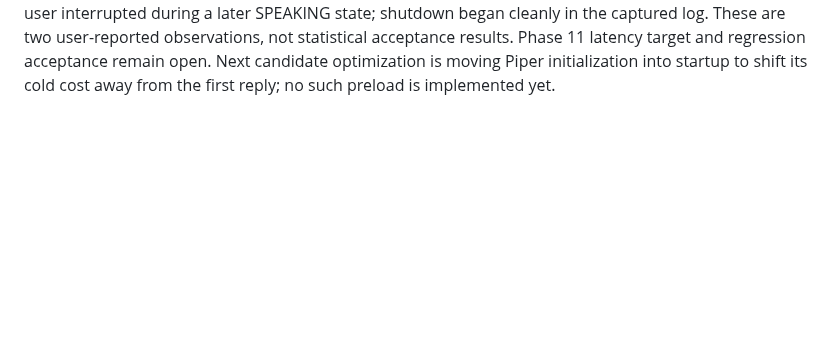
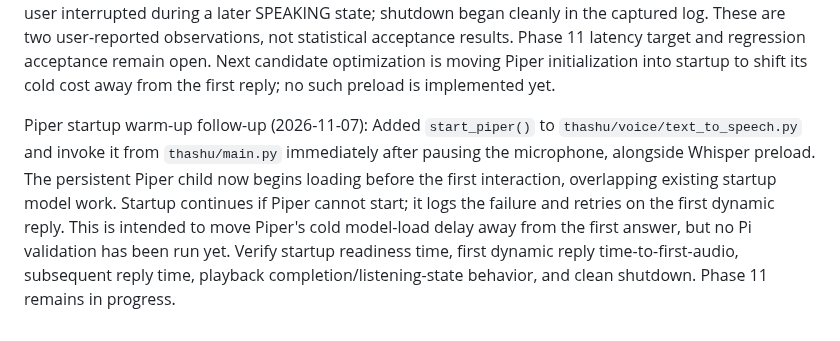
Before and after one commit to sg9242182-bot/ThashuRobot, a Markdown page: THASHU_ENGINEERING_CHECKLIST.md, the part around the change. Rendered like a GitHub page; blank space fills up the shorter version.

Commit message:
Record startup Piper warm-up pending Pi validation

```diff
--- a/THASHU_ENGINEERING_CHECKLIST.md
+++ b/THASHU_ENGINEERING_CHECKLIST.md
@@ -1589,3 +1589,6 @@ Persistent Piper streaming verification and implementation (2026-11-07; user-rep
 
 
 Integrated persistent Piper and Whisper preload Pi trial (2026-11-07; user-reported): Startup Whisper preload completed successfully in 4.06 s; STT then took 2.77 s and 2.42 s in two consecutive interactions, confirming the earlier missing-`time` import is fixed on the pulled branch. With the persistent Piper change, first PCM arrived 4.27 s after the first dynamic reply began and 1.82 s on the next dynamic reply. Full playback completed in 10.62 s and 8.98 s respectively; total interactions were 26.77 s and 21.85 s. The cold first reply still includes Piper process/model startup, while the warm reply begins audio sooner. The user interrupted during a later SPEAKING state; shutdown began cleanly in the captured log. These are two user-reported observations, not statistical acceptance results. Phase 11 latency target and regression acceptance remain open. Next candidate optimization is moving Piper initialization into startup to shift its cold cost away from the first reply; no such preload is implemented yet.
+
+
+Piper startup warm-up follow-up (2026-11-07): Added `start_piper()` to `thashu/voice/text_to_speech.py` and invoke it from `thashu/main.py` immediately after pausing the microphone, alongside Whisper preload. The persistent Piper child now begins loading before the first interaction, overlapping existing startup model work. Startup continues if Piper cannot start; it logs the failure and retries on the first dynamic reply. This is intended to move Piper's cold model-load delay away from the first answer, but no Pi validation has been run yet. Verify startup readiness time, first dynamic reply time-to-first-audio, subsequent reply time, playback completion/listening-state behavior, and clean shutdown. Phase 11 remains in progress.
```
